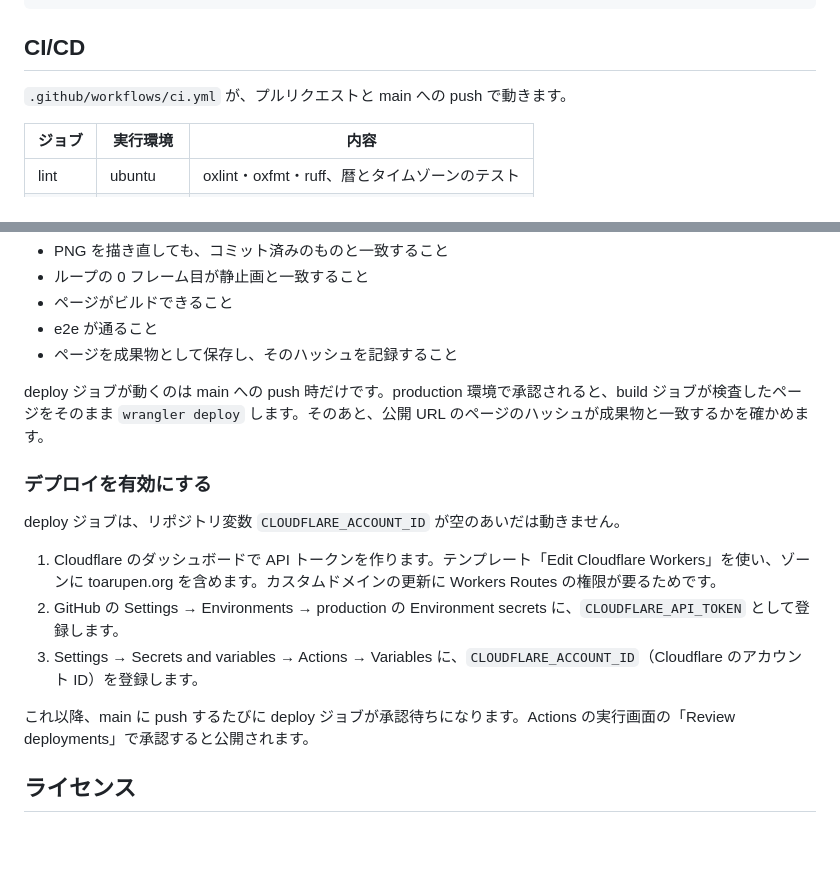
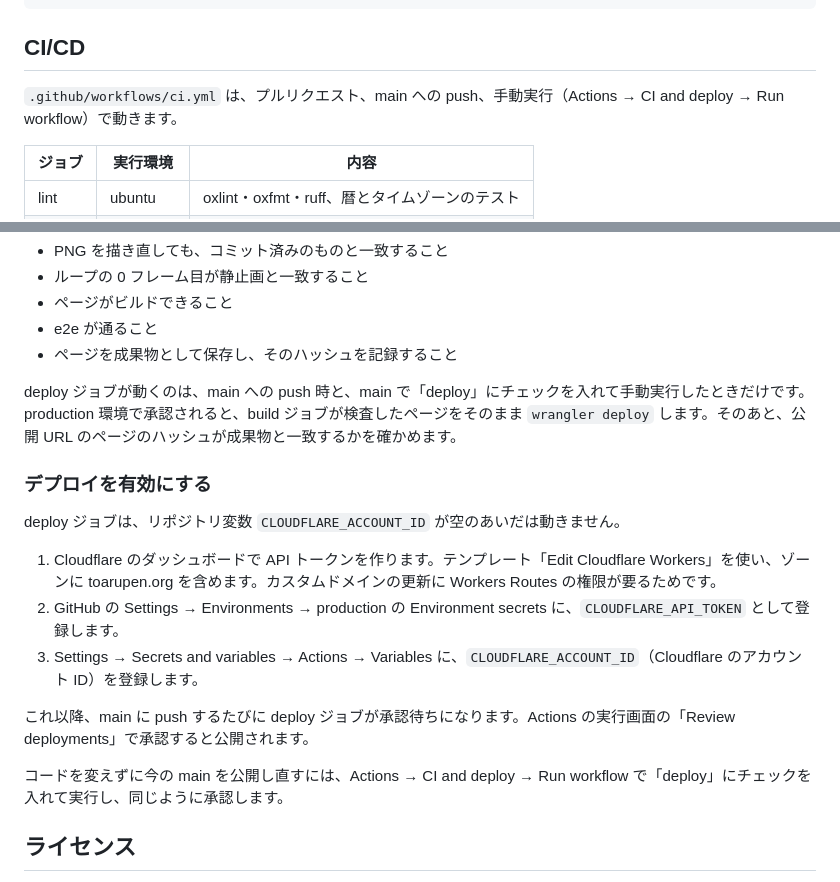
Before and after one commit to ToaruPen/hirakubo-live, a Markdown page: README.md, 2 parts joined by grey strips. GitHub-like rendering; blank space fills up the shorter version.

Commit message:
Say in the README that a manual run can also deploy
Co-Authored-By: Claude Opus 5.5 <noreply@anthropic.com>

```diff
--- a/README.md
+++ b/README.md
@@ -103,7 +103,7 @@ M.stats((await HK.soundTest({ dur: 8 })).buf); // 8 秒の音のピークと RMS
 
 ## CI/CD
 
-`.github/workflows/ci.yml` が、プルリクエストと main への push で動きます。
+`.github/workflows/ci.yml` は、プルリクエスト、main への push、手動実行（Actions → CI and deploy → Run workflow）で動きます。
 
 | ジョブ | 実行環境 | 内容                                          |
 | ------ | -------- | --------------------------------------------- |
@@ -119,7 +119,7 @@ build ジョブが確かめること:
 - e2e が通ること
 - ページを成果物として保存し、そのハッシュを記録すること
 
-deploy ジョブが動くのは main への push 時だけです。production 環境で承認されると、build ジョブが検査したページをそのまま `wrangler deploy` します。そのあと、公開 URL のページのハッシュが成果物と一致するかを確かめます。
+deploy ジョブが動くのは、main への push 時と、main で「deploy」にチェックを入れて手動実行したときだけです。production 環境で承認されると、build ジョブが検査したページをそのまま `wrangler deploy` します。そのあと、公開 URL のページのハッシュが成果物と一致するかを確かめます。
 
 ### デプロイを有効にする
 
@@ -131,6 +131,8 @@ deploy ジョブは、リポジトリ変数 `CLOUDFLARE_ACCOUNT_ID` が空のあ
 
 これ以降、main に push するたびに deploy ジョブが承認待ちになります。Actions の実行画面の「Review deployments」で承認すると公開されます。
 
+コードを変えずに今の main を公開し直すには、Actions → CI and deploy → Run workflow で「deploy」にチェックを入れて実行し、同じように承認します。
+
 ## ライセンス
 
 まだ設定していません（著作権は作者に帰属します）。ただし `tools/oxlint/anti-slop/` は MIT ライセンスです（Copyright 2026 Dillon Mulroy）。
```
